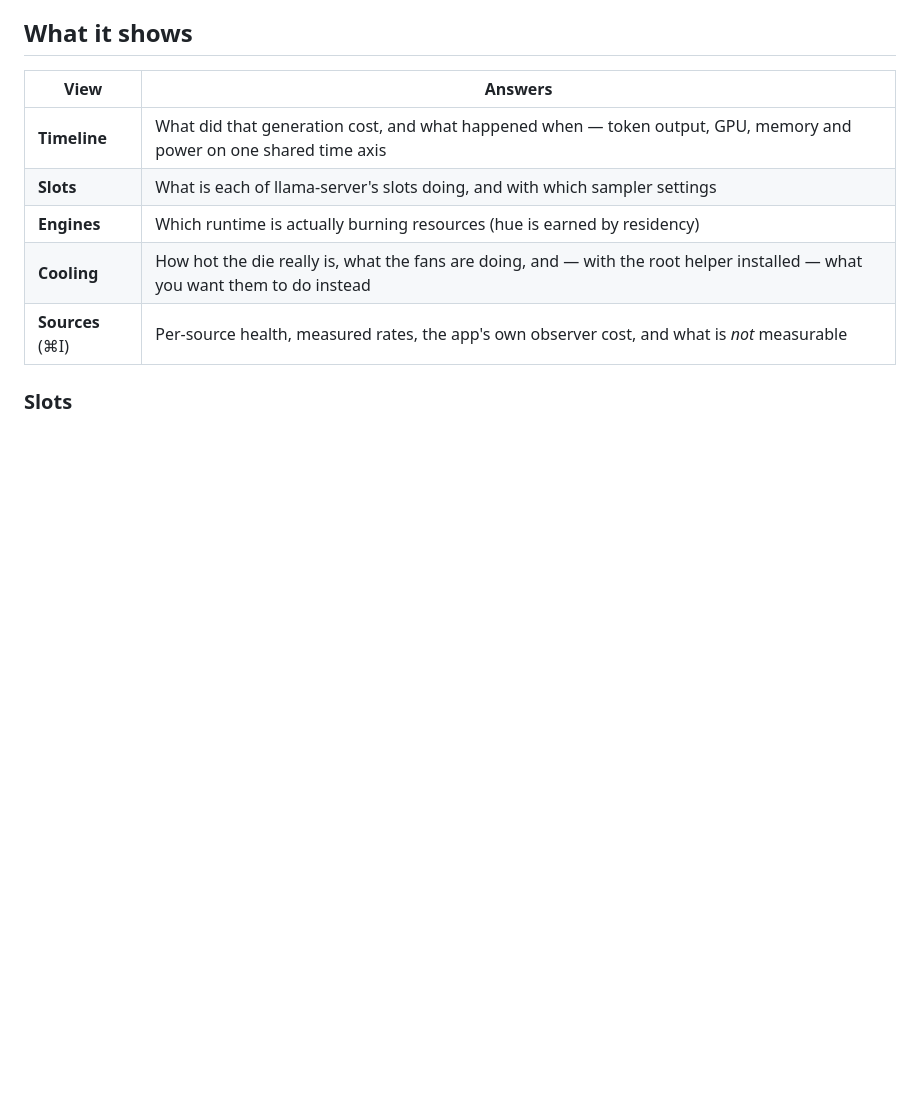
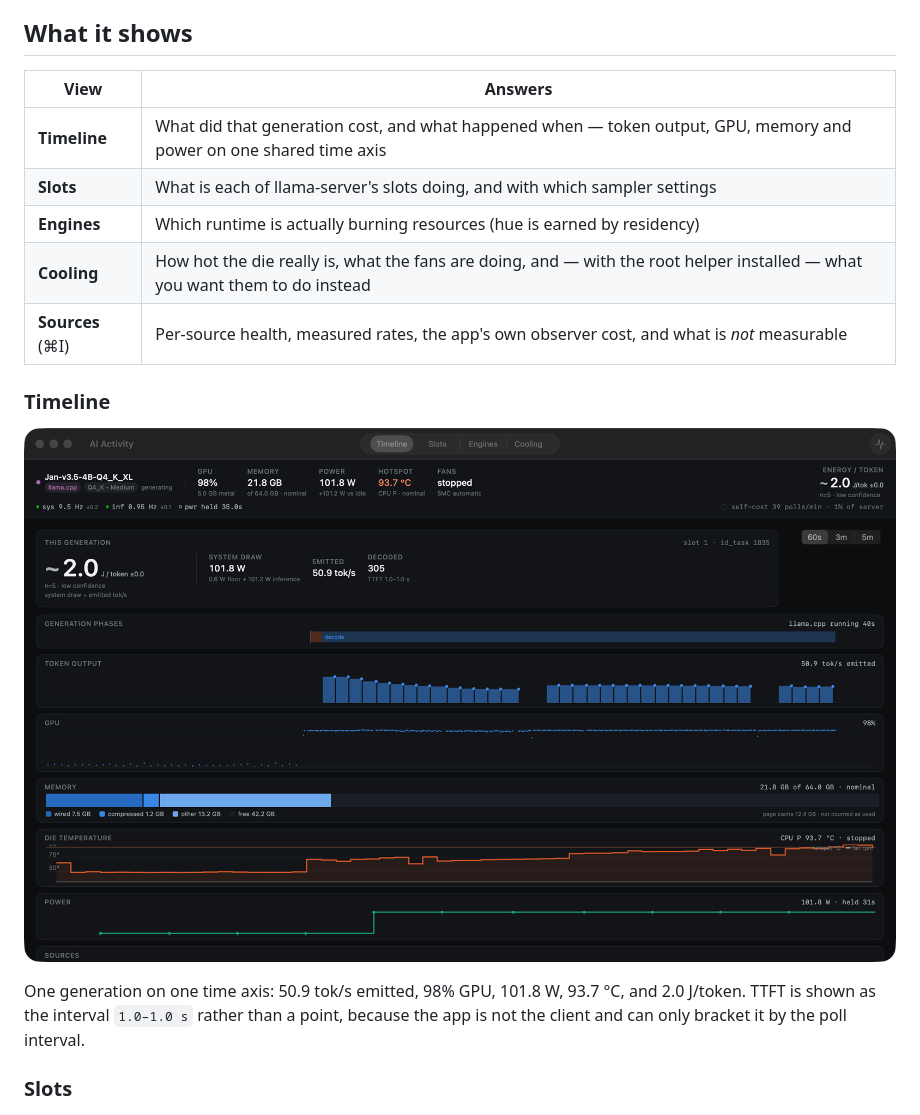
Before and after one commit to luca-fogel/mac-ai-activity, a Markdown page: README.md, the part around one of its changes. Rendered like a GitHub page; blank space fills up the shorter version.

```diff
--- a/README.md
+++ b/README.md
@@ -30,6 +32,14 @@ rather than the cost of the machine being switched on.
 | **Engines** | Which runtime is actually burning resources (hue is earned by residency) |
 | **Cooling** | How hot the die really is, what the fans are doing, and — with the root helper installed — what you want them to do instead |
 | **Sources** (⌘I) | Per-source health, measured rates, the app's own observer cost, and what is *not* measurable |
+
+### Timeline
+
+![Timeline view](docs/images/timeline.png)
+
+One generation on one time axis: 50.9 tok/s emitted, 98% GPU, 101.8 W, 93.7 °C,
+and 2.0 J/token. TTFT is shown as the interval `1.0–1.0 s` rather than a point,
+because the app is not the client and can only bracket it by the poll interval.
 
 ### Slots
 
```
Also changed, not shown: other parts of README.md (+5 -3 lines), docs/images/demo.gif (added).
